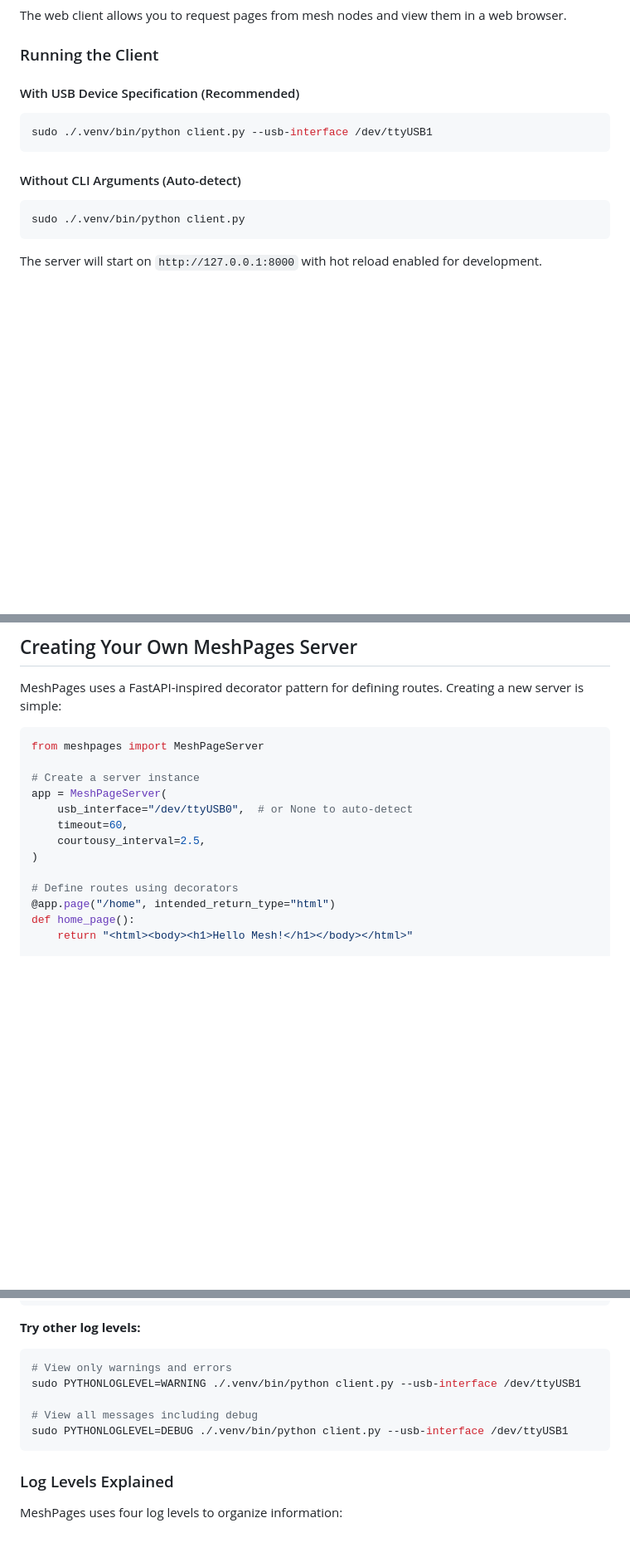
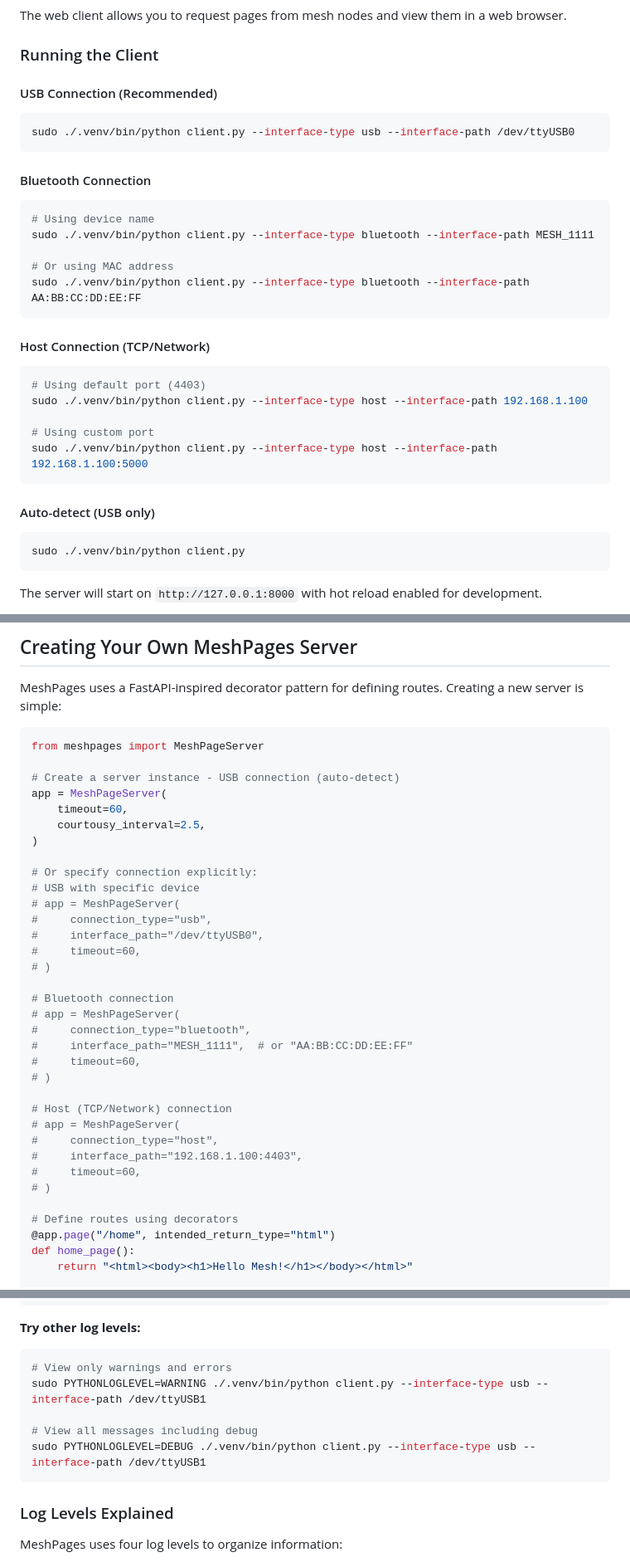
Before and after one commit to MushroomGecko/MeshPages, a Markdown page: README.md, 3 parts joined by grey strips. Shown at 83% size. GitHub-like rendering; blank space fills up the shorter version.

````diff
--- a/README.md
+++ b/README.md
@@ -151,13 +171,33 @@ The web client allows you to request pages from mesh nodes and view them in a we
 
 ### Running the Client
 
-#### With USB Device Specification (Recommended)
+#### USB Connection (Recommended)
 
 ```bash
-sudo ./.venv/bin/python client.py --usb-interface /dev/ttyUSB1
+sudo ./.venv/bin/python client.py --interface-type usb --interface-path /dev/ttyUSB0
 ```
 
-#### Without CLI Arguments (Auto-detect)
+#### Bluetooth Connection
+
+```bash
+# Using device name
+sudo ./.venv/bin/python client.py --interface-type bluetooth --interface-path MESH_1111
+
+# Or using MAC address
+sudo ./.venv/bin/python client.py --interface-type bluetooth --interface-path AA:BB:CC:DD:EE:FF
+```
+
+#### Host Connection (TCP/Network)
+
+```bash
+# Using default port (4403)
+sudo ./.venv/bin/python client.py --interface-type host --interface-path 192.168.1.100
+
+# Using custom port
+sudo ./.venv/bin/python client.py --interface-type host --interface-path 192.168.1.100:5000
+```
+
+#### Auto-detect (USB only)
 
 ```bash
 sudo ./.venv/bin/python client.py
@@ -182,12 +222,33 @@ MeshPages uses a FastAPI-inspired decorator pattern for defining routes. Creatin
 ```python
 from meshpages import MeshPageServer
 
-# Create a server instance
+# Create a server instance - USB connection (auto-detect)
 app = MeshPageServer(
-    usb_interface="/dev/ttyUSB0",  # or None to auto-detect
     timeout=60,
     courtousy_interval=2.5,
 )
+
+# Or specify connection explicitly:
+# USB with specific device
+# app = MeshPageServer(
+#     connection_type="usb",
+#     interface_path="/dev/ttyUSB0",
+#     timeout=60,
+# )
+
+# Bluetooth connection
+# app = MeshPageServer(
+#     connection_type="bluetooth",
+#     interface_path="MESH_1111",  # or "AA:BB:CC:DD:EE:FF"
+#     timeout=60,
+# )
+
+# Host (TCP/Network) connection
+# app = MeshPageServer(
+#     connection_type="host",
+#     interface_path="192.168.1.100:4403",
+#     timeout=60,
+# )
 
 # Define routes using decorators
 @app.page("/home", intended_return_type="html")
@@ -419,10 +516,10 @@ sudo PYTHONLOGLEVEL=DEBUG ./.venv/bin/python examples/simple_responses/server.py
 **Try other log levels:**
 ```bash
 # View only warnings and errors
-sudo PYTHONLOGLEVEL=WARNING ./.venv/bin/python client.py --usb-interface /dev/ttyUSB1
+sudo PYTHONLOGLEVEL=WARNING ./.venv/bin/python client.py --interface-type usb --interface-path /dev/ttyUSB1
 
 # View all messages including debug
-sudo PYTHONLOGLEVEL=DEBUG ./.venv/bin/python client.py --usb-interface /dev/ttyUSB1
+sudo PYTHONLOGLEVEL=DEBUG ./.venv/bin/python client.py --interface-type usb --interface-path /dev/ttyUSB1
 ```
 
 ### Log Levels Explained
````
Also changed, not shown: other parts of README.md (+79 -23 lines).
